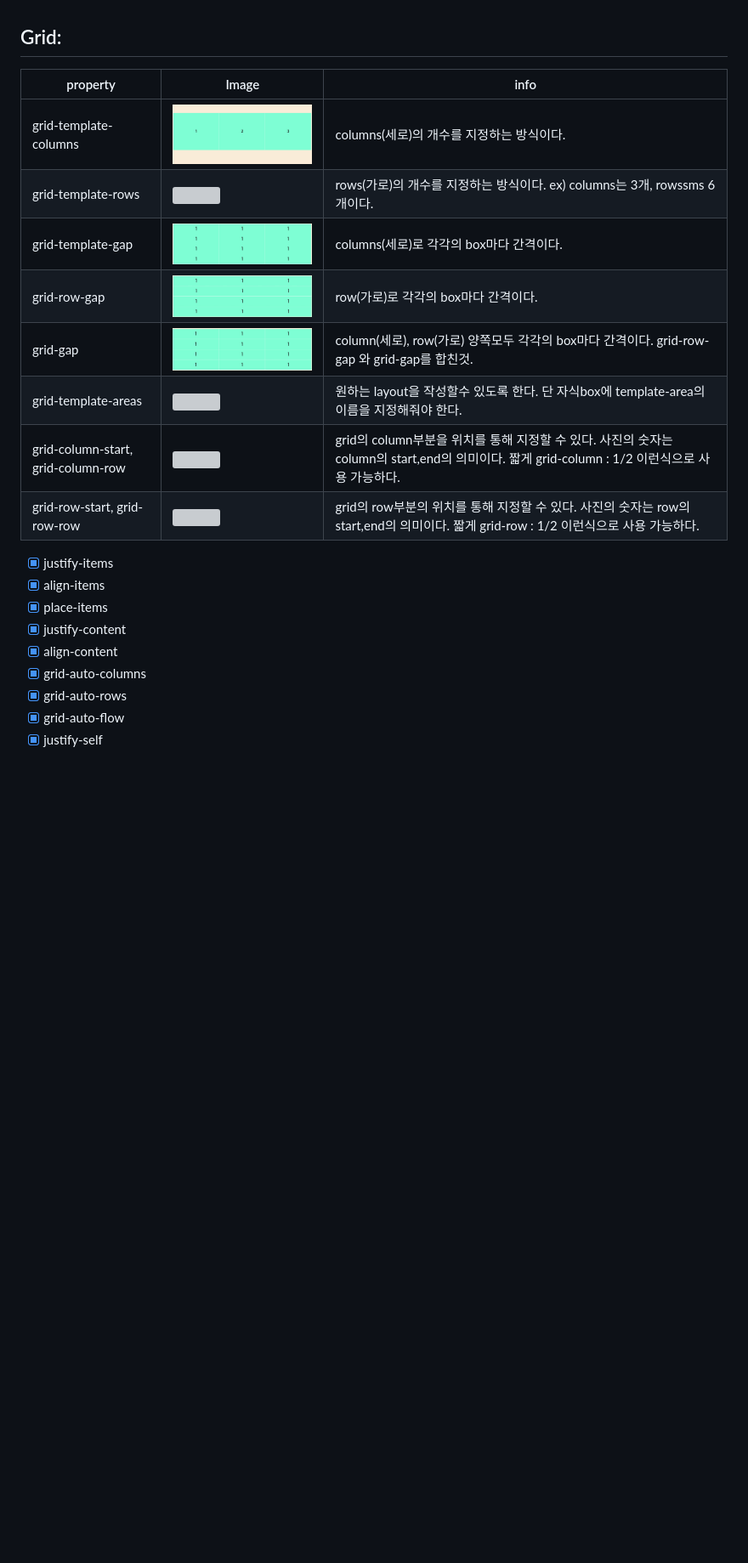
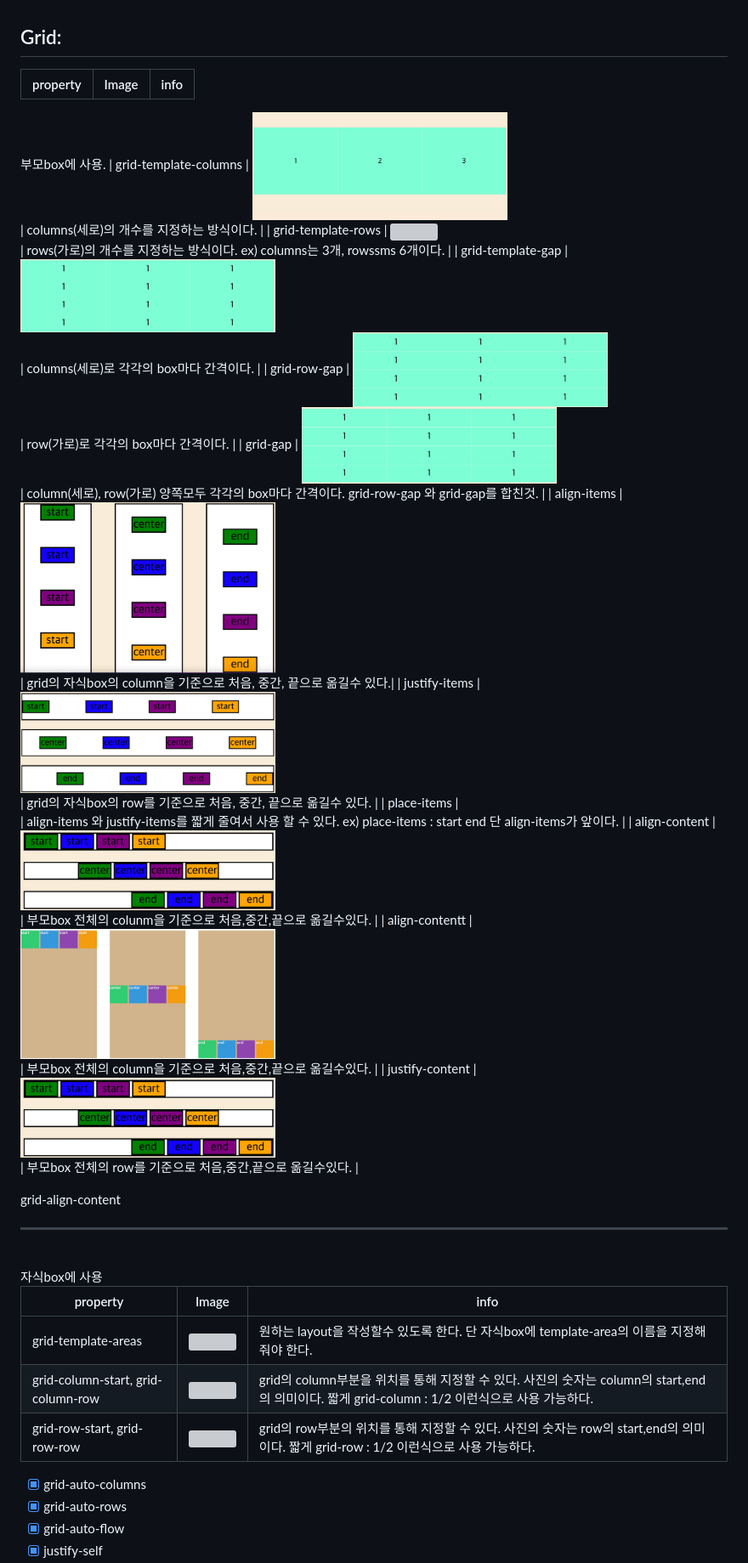
Before and after one commit to rlaclghks123/Learn_About_CSS, a Markdown page: README.md, the part around the change. Shown at 85% size. Drawn GitHub-style; pictures changed too: img/grid-align-content.jpg (added), img/grid-align-items.jpg (added), img/grid-justify-content.jpg (added); blank space fills up the shorter version; grey boxes are pictures that could not be loaded.

Commit message:
readme - grid-align-conent,justify-content

```diff
--- a/README.md
+++ b/README.md
@@ -26,13 +26,28 @@
 
 ## Grid:
 
-| property                           | Image                                                     | info                                                                                                                                             |
-| ---------------------------------- | --------------------------------------------------------- | ------------------------------------------------------------------------------------------------------------------------------------------------ |
+| property | Image | info |
+| -------- | ----- | ---- |
+부모box에 사용.
 | grid-template-columns              | <img src="img/grid-template-columns.jpg" width="300"><br> | columns(세로)의 개수를 지정하는 방식이다.                                                                                                        |
 | grid-template-rows                 | <img src="img/grid-template-rows.jpg" width="300"><br>    | rows(가로)의 개수를 지정하는 방식이다. ex) columns는 3개, rowssms 6개이다.                                                                       |
 | grid-template-gap                  | <img src="img/grid-template-gap.jpg" width="300"><br>     | columns(세로)로 각각의 box마다 간격이다.                                                                                                         |
 | grid-row-gap                       | <img src="img/grid-row-gap.jpg" width="300"><br>          | row(가로)로 각각의 box마다 간격이다.                                                                                                             |
 | grid-gap                           | <img src="img/grid-gap.jpg" width="300"><br>              | column(세로), row(가로) 양쪽모두 각각의 box마다 간격이다.      grid-row-gap 와 grid-gap를 합친것.                                                |
+| align-items     | <img src="img/grid-align-items.jpg" width="300"><br>    | grid의 자식box의 column을 기준으로 처음, 중간, 끝으로 옮길수 있다.|
+| justify-items      | <img src="img/grid-justify-item.jpg" width="300"><br>    | grid의 자식box의  row를 기준으로 처음, 중간, 끝으로 옮길수 있다.        |
+| place-items     | <br>    |  align-items 와 justify-items를 짧게 줄여서 사용 할 수 있다. ex) place-items : start  end  단 align-items가 앞이다. |
+| align-content | <img src="img/grid-justify-content.jpg" width="300"><br>      | 부모box 전체의 colunm을 기준으로 처음,중간,끝으로 옮길수있다.  |
+| align-contentt | <img src="img/grid-align-content.jpg" width="300"><br>      | 부모box 전체의 column을 기준으로 처음,중간,끝으로 옮길수있다.  |
+| justify-content | <img src="img/grid-justify-content.jpg" width="300"><br>      | 부모box 전체의 row를 기준으로 처음,중간,끝으로 옮길수있다.  |
+
+grid-align-content
+<hr>
+<br>
+자식box에 사용
+
+| property                           | Image                                                     | info                                                                                                                                             |
+| ---------------------------------- | --------------------------------------------------------- | ------------------------------------------------------------------------------------------------------------------------------------------------ |
 | grid-template-areas                | <img src="img/grid-template-areas.jpg" width="300"><br>   | 원하는 layout을 작성할수 있도록 한다.   단 자식box에 template-area의 이름을 지정해줘야 한다.                                                     |
 | grid-column-start, grid-column-row | <img src="img/grid-column-start,end.jpg" width="300"><br> | grid의 column부분을 위치를 통해 지정할 수 있다.    사진의 숫자는 column의 start,end의 의미이다. 짧게 grid-column : 1/2 이런식으로 사용 가능하다. |
 | grid-row-start, grid-row-row       | <img src="img/grid-row-start,end.jpg" width="300"><br>    | grid의 row부분의 위치를 통해 지정할 수 있다.    사진의 숫자는 row의 start,end의 의미이다. 짧게 grid-row : 1/2 이런식으로 사용 가능하다.          |
@@ -41,11 +56,7 @@
 
 
 
-- [x] justify-items
-- [x] align-items
-- [x] place-items
-- [x] justify-content
-- [x] align-content
+
 - [x] grid-auto-columns
 - [x] grid-auto-rows
 - [x] grid-auto-flow
```
Also changed, not shown: 2 other files.
